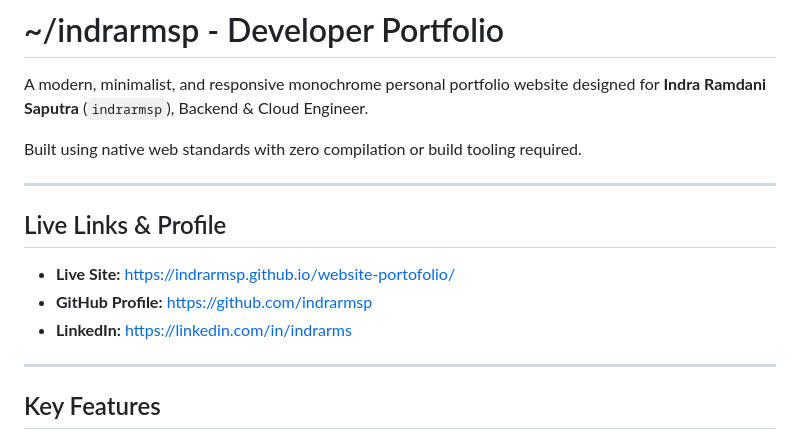
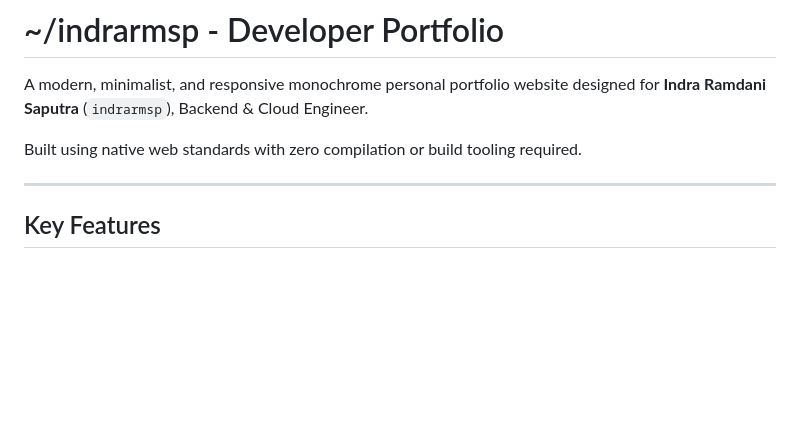
Before and after one commit to indrarmsp/website-portofolio, a Markdown page: README.md, the part around the change. Drawn GitHub-style; blank space fills up the shorter version.

```diff
--- a/README.md
+++ b/README.md
@@ -3,14 +3,6 @@
 A modern, minimalist, and responsive monochrome personal portfolio website designed for **Indra Ramdani Saputra** (`indrarmsp`), Backend & Cloud Engineer.
 
 Built using native web standards with zero compilation or build tooling required.
-
----
-
-## Live Links & Profile
-
-- **Live Site:** [https://indrarmsp.github.io/website-portofolio/](https://indrarmsp.github.io/website-portofolio/)
-- **GitHub Profile:** [https://github.com/indrarmsp](https://github.com/indrarmsp)
-- **LinkedIn:** [https://linkedin.com/in/indrarms](https://linkedin.com/in/indrarms)
 
 ---
 
```
